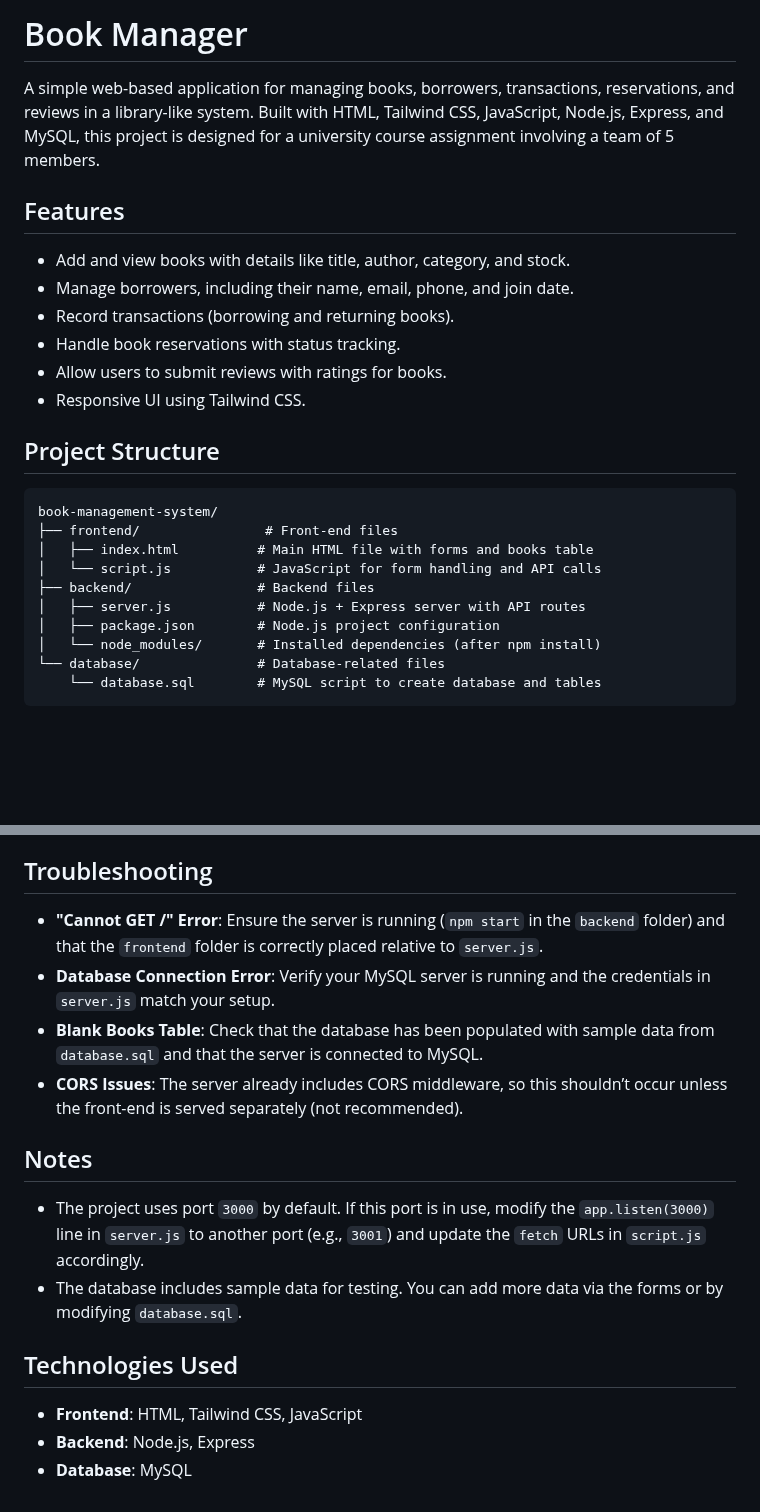
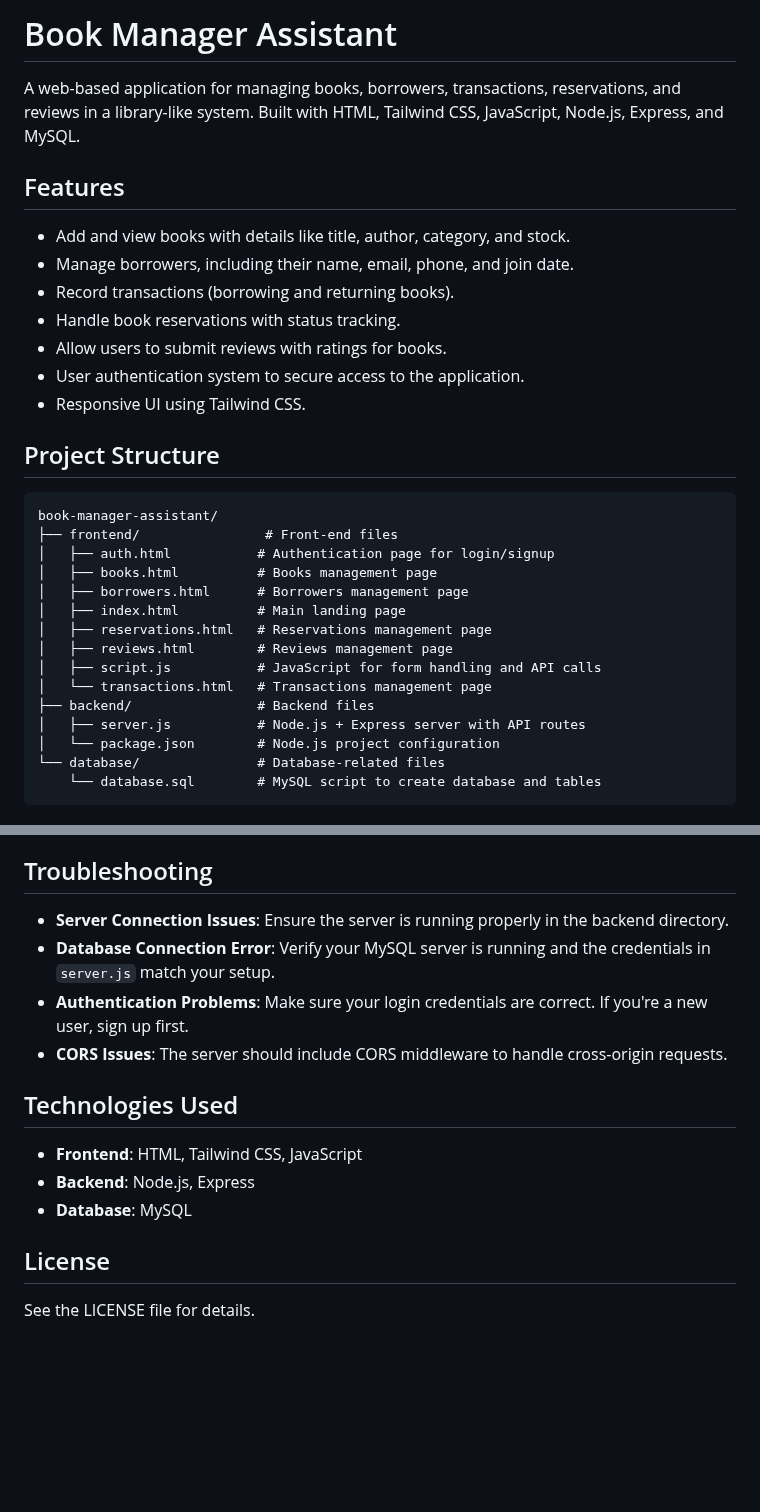
Before and after one commit to hridoynasah/book-manager, a Markdown page: README.md, 2 parts joined by grey strips. Rendered like a GitHub page; blank space fills up the shorter version.

````diff
--- a/README.md
+++ b/README.md
@@ -1,6 +1,6 @@
-# Book Manager
+# Book Manager Assistant
 
-A simple web-based application for managing books, borrowers, transactions, reservations, and reviews in a library-like system. Built with HTML, Tailwind CSS, JavaScript, Node.js, Express, and MySQL, this project is designed for a university course assignment involving a team of 5 members.
+A web-based application for managing books, borrowers, transactions, reservations, and reviews in a library-like system. Built with HTML, Tailwind CSS, JavaScript, Node.js, Express, and MySQL.
 
 ## Features
 - Add and view books with details like title, author, category, and stock.
@@ -8,18 +8,24 @@ A simple web-based application for managing books, borrowers, transactions, rese
 - Record transactions (borrowing and returning books).
 - Handle book reservations with status tracking.
 - Allow users to submit reviews with ratings for books.
+- User authentication system to secure access to the application.
 - Responsive UI using Tailwind CSS.
 
 ## Project Structure
 ```
-book-management-system/
+book-manager-assistant/
 ├── frontend/                # Front-end files
-│   ├── index.html          # Main HTML file with forms and books table
-│   └── script.js           # JavaScript for form handling and API calls
+│   ├── auth.html           # Authentication page for login/signup
+│   ├── books.html          # Books management page
+│   ├── borrowers.html      # Borrowers management page
+│   ├── index.html          # Main landing page
+│   ├── reservations.html   # Reservations management page
+│   ├── reviews.html        # Reviews management page
+│   ├── script.js           # JavaScript for form handling and API calls
+│   └── transactions.html   # Transactions management page
 ├── backend/                # Backend files
 │   ├── server.js           # Node.js + Express server with API routes
-│   ├── package.json        # Node.js project configuration
-│   └── node_modules/       # Installed dependencies (after npm install)
+│   └── package.json        # Node.js project configuration
 └── database/               # Database-related files
     └── database.sql        # MySQL script to create database and tables
 ```
@@ -107,15 +100,14 @@ Alternatively, download the project files manually and extract them to a folder
 
 ## Troubleshooting
-- **"Cannot GET /" Error**: Ensure the server is running (`npm start` in the `backend` folder) and that the `frontend` folder is correctly placed relative to `server.js`.
+- **Server Connection Issues**: Ensure the server is running properly in the backend directory.
 - **Database Connection Error**: Verify your MySQL server is running and the credentials in `server.js` match your setup.
-- **Blank Books Table**: Check that the database has been populated with sample data from `database.sql` and that the server is connected to MySQL.
-- **CORS Issues**: The server already includes CORS middleware, so this shouldn’t occur unless the front-end is served separately (not recommended).
-
-## Notes
-- The project uses port `3000` by default. If this port is in use, modify the `app.listen(3000)` line in `server.js` to another port (e.g., `3001`) and update the `fetch` URLs in `script.js` accordingly.
-- The database includes sample data for testing. You can add more data via the forms or by modifying `database.sql`.
+- **Authentication Problems**: Make sure your login credentials are correct. If you're a new user, sign up first.
+- **CORS Issues**: The server should include CORS middleware to handle cross-origin requests.
 
 ## Technologies Used
 - **Frontend**: HTML, Tailwind CSS, JavaScript
 - **Backend**: Node.js, Express
 - **Database**: MySQL
+
+## License
+See the LICENSE file for details.
````
Also changed, not shown: other parts of README.md (+18 -31 lines).
